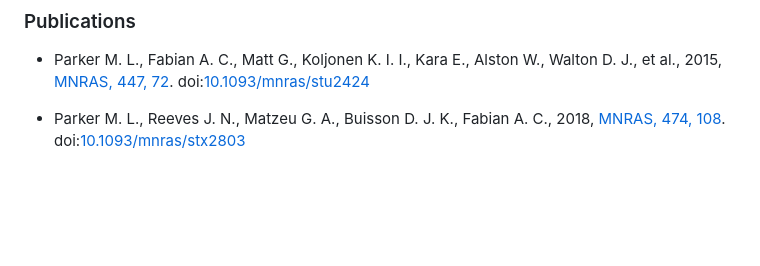
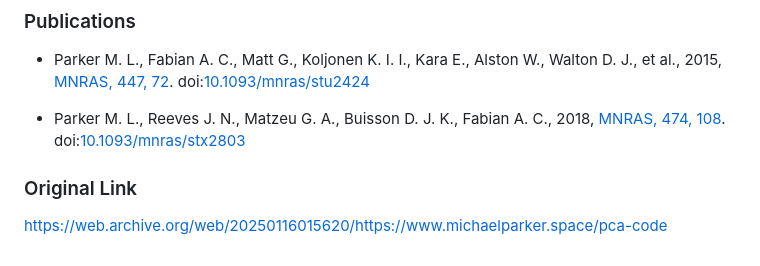
Before and after one commit to xstarkit/PCA, a Markdown page: README.md, the part around the change printed below. GitHub-like rendering; blank space fills up the shorter version.

```diff
--- a/README.md
+++ b/README.md
@@ -66,3 +67,7 @@ If you have comments or questions, contact me at mparker@sciops.esa.int (expired
 * Parker M. L., Fabian A. C., Matt G., Koljonen K. I. I., Kara E., Alston W., Walton D. J., et al., 2015, [MNRAS, 447, 72](https://ui.adsabs.harvard.edu/abs/2015MNRAS.447...72P/abstract). doi:[10.1093/mnras/stu2424](https://doi.org/10.1093/mnras/stu2424)
 
 * Parker M. L., Reeves J. N., Matzeu G. A., Buisson D. J. K., Fabian A. C., 2018, [MNRAS, 474, 108](https://ui.adsabs.harvard.edu/abs/2018MNRAS.474..108P/abstract). doi:[10.1093/mnras/stx2803](https://doi.org/10.1093/mnras/stx2803)
+
+### Original Link
+
+https://web.archive.org/web/20250116015620/https://www.michaelparker.space/pca-code
```
Also changed, not shown: other parts of README.md (+1 -0 lines).
